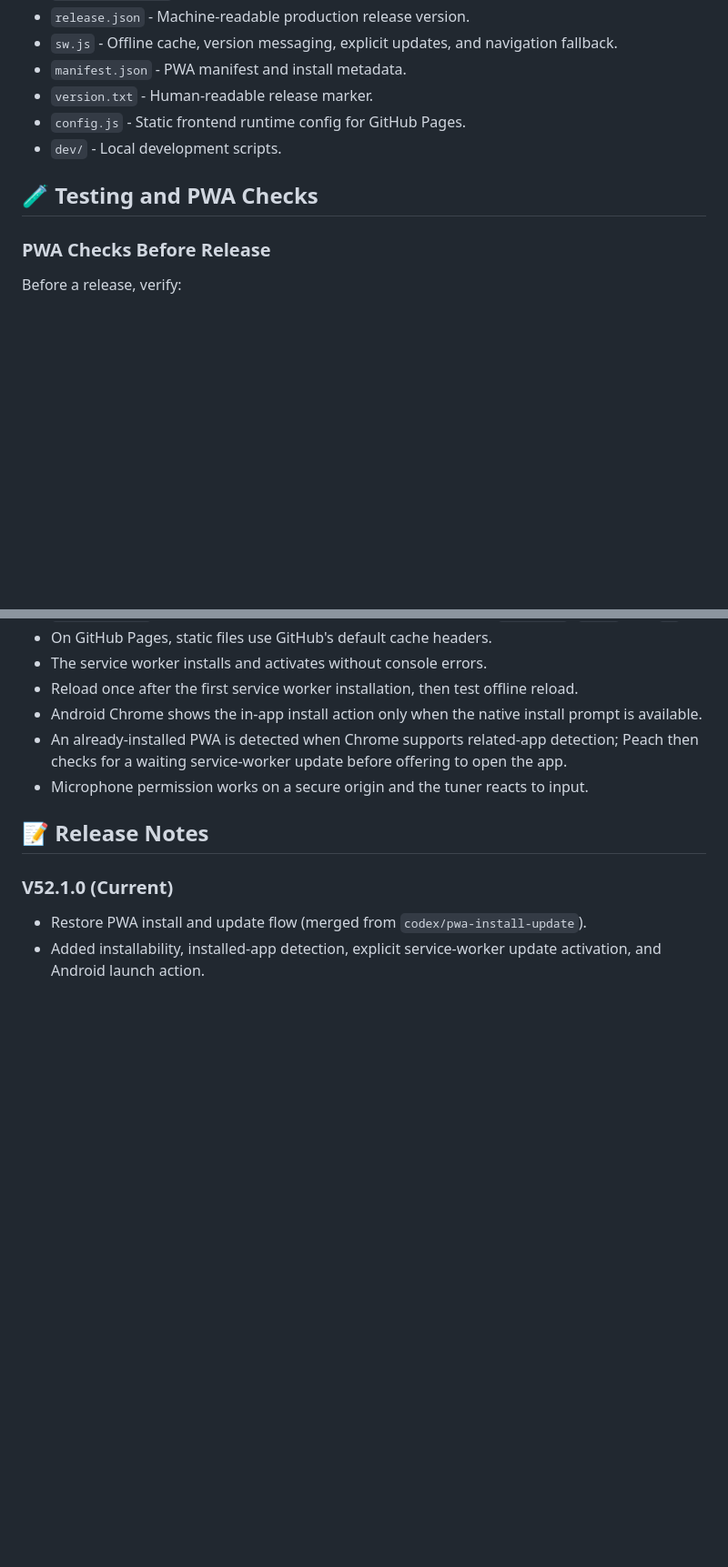
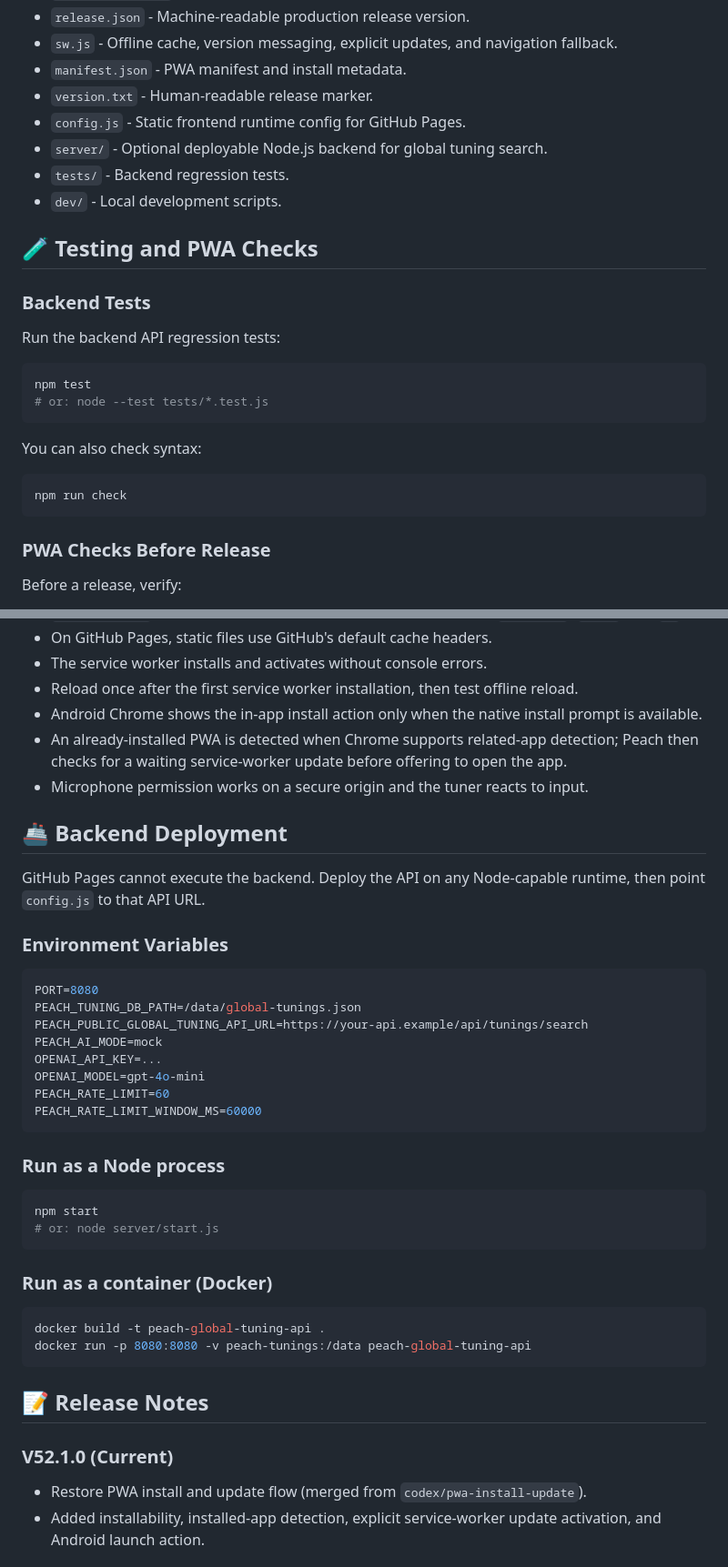
Before and after one commit to ShiftCommander/Peach-app, a Markdown page: README.md, 2 parts joined by grey strips. Shown at 91% size. Drawn GitHub-style; blank space fills up the shorter version.

Commit message:
docs: Revert removal of backend references
Co-authored-by: ShiftCommander <112855797+ShiftCommander@users.noreply.github.com>

````diff
--- a/README.md
+++ b/README.md
@@ -54,9 +77,26 @@ Then open `http://localhost:4273` in your browser. The page title should be `Pea
 - `manifest.json` - PWA manifest and install metadata.
 - `version.txt` - Human-readable release marker.
 - `config.js` - Static frontend runtime config for GitHub Pages.
+- `server/` - Optional deployable Node.js backend for global tuning search.
+- `tests/` - Backend regression tests.
 - `dev/` - Local development scripts.
 
 ## 🧪 Testing and PWA Checks
+
+### Backend Tests
+
+Run the backend API regression tests:
+
+```sh
+npm test
+# or: node --test tests/*.test.js
+```
+
+You can also check syntax:
+
+```sh
+npm run check
+```
 
 ### PWA Checks Before Release
 
@@ -70,6 +110,37 @@ Before a release, verify:
 - Android Chrome shows the in-app install action only when the native install prompt is available.
 - An already-installed PWA is detected when Chrome supports related-app detection; Peach then checks for a waiting service-worker update before offering to open the app.
 - Microphone permission works on a secure origin and the tuner reacts to input.
+
+## 🚢 Backend Deployment
+
+GitHub Pages cannot execute the backend. Deploy the API on any Node-capable runtime, then point `config.js` to that API URL.
+
+### Environment Variables
+
+```env
+PORT=8080
+PEACH_TUNING_DB_PATH=/data/global-tunings.json
+PEACH_PUBLIC_GLOBAL_TUNING_API_URL=https://your-api.example/api/tunings/search
+PEACH_AI_MODE=mock
+OPENAI_API_KEY=...
+OPENAI_MODEL=gpt-4o-mini
+PEACH_RATE_LIMIT=60
+PEACH_RATE_LIMIT_WINDOW_MS=60000
+```
+
+### Run as a Node process
+
+```sh
+npm start
+# or: node server/start.js
+```
+
+### Run as a container (Docker)
+
+```sh
+docker build -t peach-global-tuning-api .
+docker run -p 8080:8080 -v peach-tunings:/data peach-global-tuning-api
+```
 
 ## 📝 Release Notes
 
````
Also changed, not shown: other parts of README.md (+25 -2 lines).
